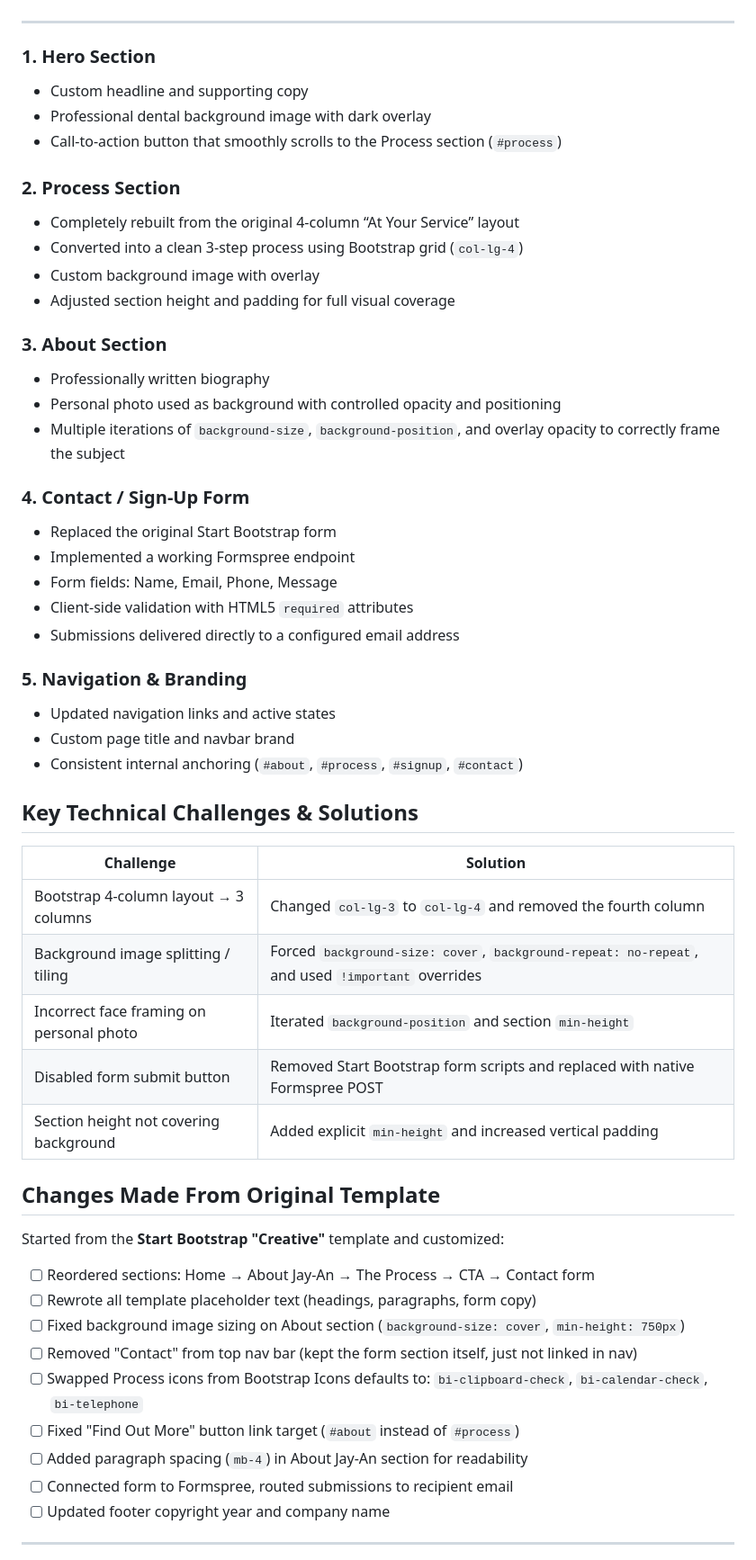
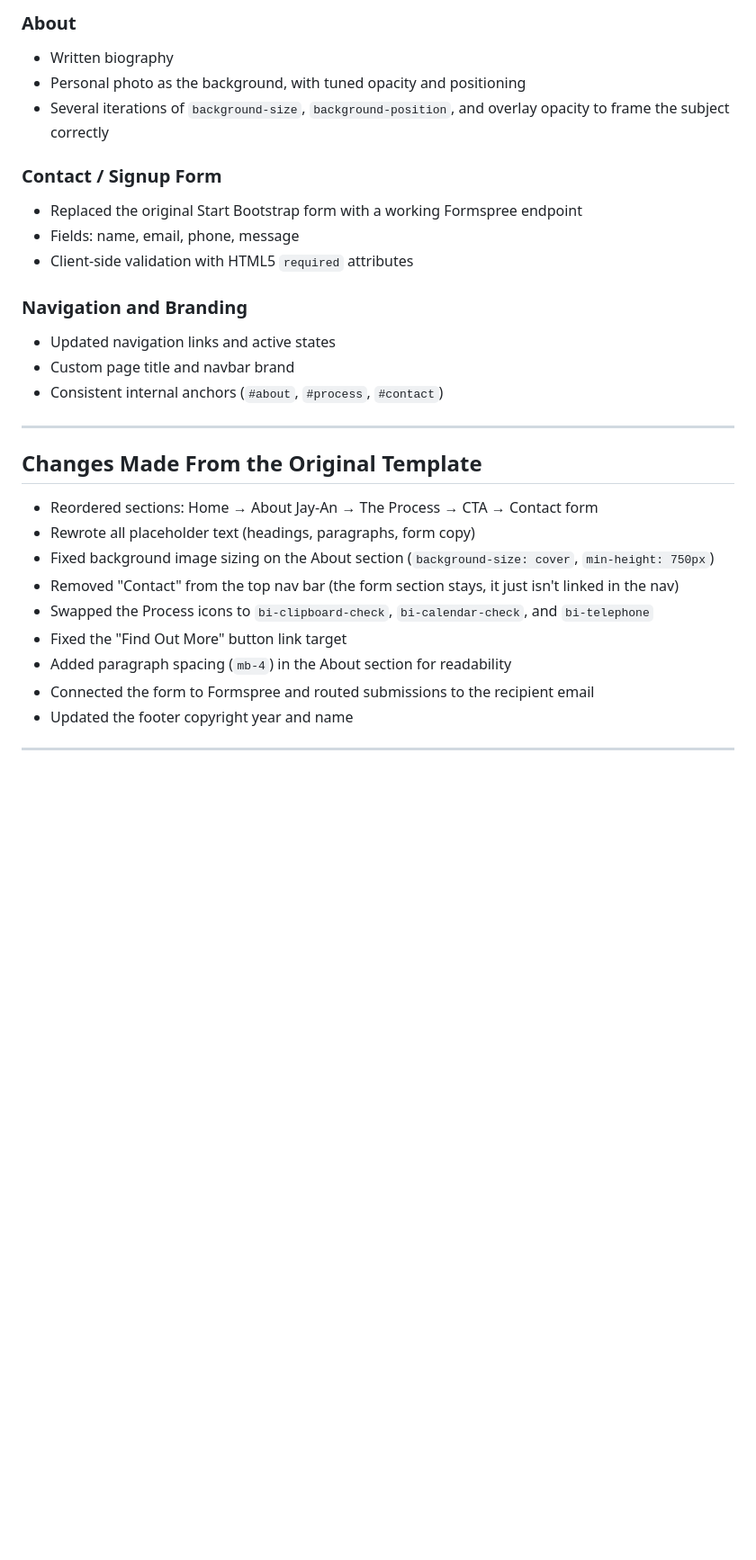
Before and after one commit to Lamartechdev/dental-hygiene-website, a Markdown page: README.md, the part around one of its changes. Shown at 90% size. Rendered like a GitHub page; blank space fills up the shorter version.

```diff
--- a/README.md
+++ b/README.md
@@ -45,55 +115,30 @@ This project is also my first portfolio piece as I transition from fuel hauling
+### About
+- Written biography
+- Personal photo as the background, with tuned opacity and positioning
+- Several iterations of `background-size`, `background-position`, and overlay opacity to frame the subject correctly
+
+### Contact / Signup Form
+- Replaced the original Start Bootstrap form with a working Formspree endpoint
+- Fields: name, email, phone, message
+- Client-side validation with HTML5 `required` attributes
+
+### Navigation and Branding
+- Updated navigation links and active states
+- Custom page title and navbar brand
+- Consistent internal anchors (`#about`, `#process`, `#contact`)
 
 ---
 
-### 1. Hero Section
-- Custom headline and supporting copy
-- Professional dental background image with dark overlay
-- Call-to-action button that smoothly scrolls to the Process section (`#process`)
-
-### 2. Process Section
-- Completely rebuilt from the original 4-column “At Your Service” layout
-- Converted into a clean 3-step process using Bootstrap grid (`col-lg-4`)
-- Custom background image with overlay
-- Adjusted section height and padding for full visual coverage
-
-### 3. About Section
-- Professionally written biography
-- Personal photo used as background with controlled opacity and positioning
-- Multiple iterations of `background-size`, `background-position`, and overlay opacity to correctly frame the subject
-
-### 4. Contact / Sign-Up Form
-- Replaced the original Start Bootstrap form
-- Implemented a working Formspree endpoint
-- Form fields: Name, Email, Phone, Message
-- Client-side validation with HTML5 `required` attributes
-- Submissions delivered directly to a configured email address
-
-### 5. Navigation & Branding
-- Updated navigation links and active states
-- Custom page title and navbar brand
-- Consistent internal anchoring (`#about`, `#process`, `#signup`, `#contact`)
-
-## Key Technical Challenges & Solutions
-
-| Challenge | Solution |
-|---------|----------|
-| Bootstrap 4-column layout → 3 columns | Changed `col-lg-3` to `col-lg-4` and removed the fourth column |
-| Background image splitting / tiling | Forced `background-size: cover`, `background-repeat: no-repeat`, and used `!important` overrides |
-| Incorrect face framing on personal photo | Iterated `background-position` and section `min-height` |
-| Disabled form submit button | Removed Start Bootstrap form scripts and replaced with native Formspree POST |
-| Section height not covering background | Added explicit `min-height` and increased vertical padding |
-
-## Changes Made From Original Template
-Started from the **Start Bootstrap "Creative"** template and customized:
-- [ ] Reordered sections: Home → About Jay-An → The Process → CTA → Contact form
-- [ ] Rewrote all template placeholder text (headings, paragraphs, form copy)
-- [ ] Fixed background image sizing on About section (`background-size: cover`, `min-height: 750px`)
-- [ ] Removed "Contact" from top nav bar (kept the form section itself, just not linked in nav)
-- [ ] Swapped Process icons from Bootstrap Icons defaults to: `bi-clipboard-check`, `bi-calendar-check`, `bi-telephone`
-- [ ] Fixed "Find Out More" button link target (`#about` instead of `#process`)
-- [ ] Added paragraph spacing (`mb-4`) in About Jay-An section for readability
-- [ ] Connected form to Formspree, routed submissions to recipient email
-- [ ] Updated footer copyright year and company name
+## Changes Made From the Original Template
+- Reordered sections: Home → About Jay-An → The Process → CTA → Contact form
+- Rewrote all placeholder text (headings, paragraphs, form copy)
+- Fixed background image sizing on the About section (`background-size: cover`, `min-height: 750px`)
+- Removed "Contact" from the top nav bar (the form section stays, it just isn't linked in the nav)
+- Swapped the Process icons to `bi-clipboard-check`, `bi-calendar-check`, and `bi-telephone`
+- Fixed the "Find Out More" button link target
+- Added paragraph spacing (`mb-4`) in the About section for readability
+- Connected the form to Formspree and routed submissions to the recipient email
+- Updated the footer copyright year and name
 
 ---
 
```
Also changed, not shown: other parts of README.md (+142 -56 lines).
